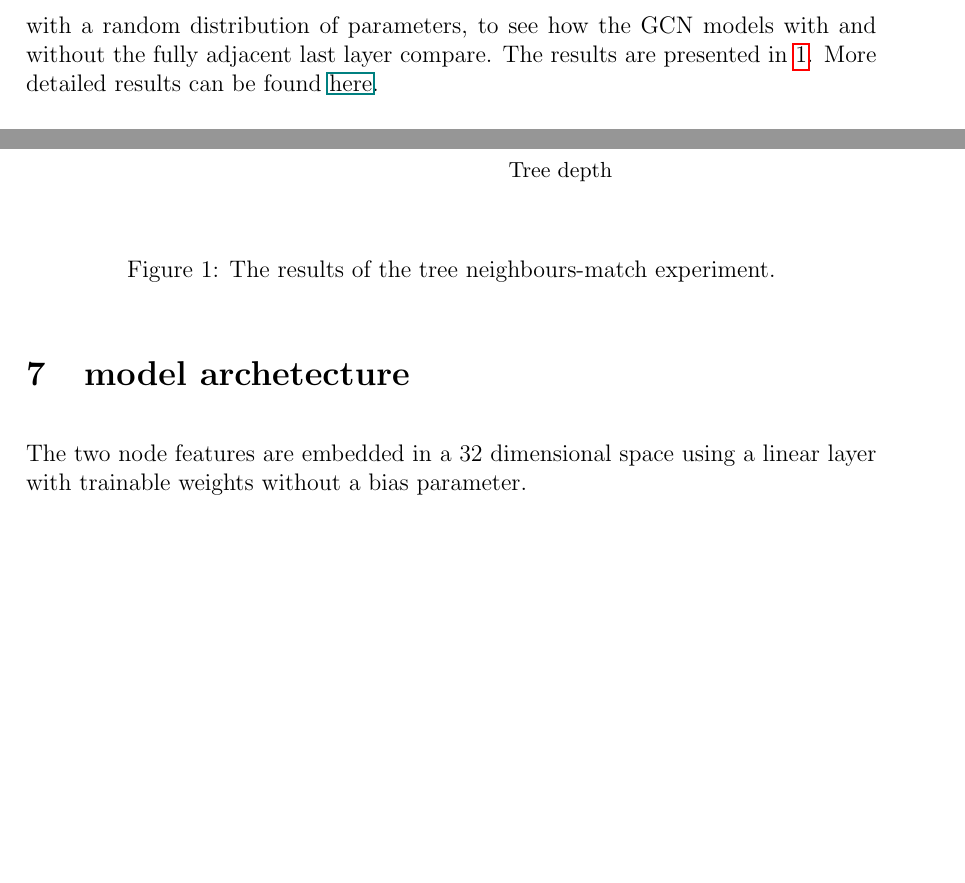
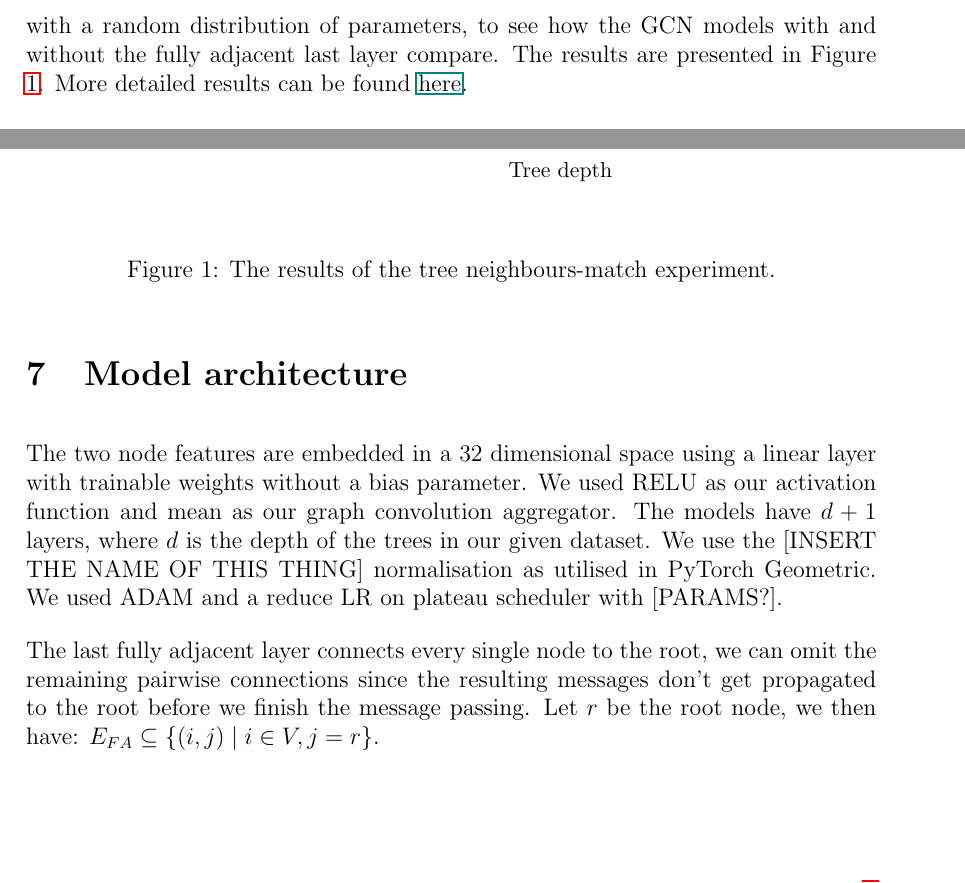
Before and after one commit to joshniemela/BottlenecksWithinGNN, a LaTeX document (report/main.tex): two parts of page 4 of 5, joined at a grey line, cut so that both start at the same text, the shorter picture padded with empty space. Compiled offline with pdfLaTeX.

Commit message:
Updated report

```diff
--- a/report/main.tex
+++ b/report/main.tex
@@ -119,7 +119,7 @@ For depths greater then 3, the number of unique trees grows to the point where t
 \subsection{Running the experiment} % tree neighbours-match
 
 Although in \cite{alon_bottleneck_2021}, the authors present their findings on the tree neighbours-match dataset, they do not provide results of implementing the fully adjacent last layer which they otherwise more widely propose as a heuristic approach to deal with over-squashing.
-This has led us to implement the fully adjacent last layer and compare the model with and without the last layer. We have in total run 1135 experiments, with a random distribution of parameters, to see how the GCN models with and without the fully adjacent last layer compare. The results are presented in \ref{fig:tree_experiment_graph}. More detailed results can be found \href{PLACE SOMETHING HERE MAYBE A LINK TO THE RESULTS IN THE}{here}.
+This has led us to implement the fully adjacent last layer and compare the model with and without the last layer. We have in total run 1135 experiments, with a random distribution of parameters, to see how the GCN models with and without the fully adjacent last layer compare. The results are presented in Figure \ref{fig:tree_experiment_graph}. More detailed results can be found \href{PLACE SOMETHING HERE MAYBE A LINK TO THE RESULTS IN THE}{here}.
 
 \begin{figure}[H]
 	\centering
@@ -128,9 +128,12 @@ This has led us to implement the fully adjacent last layer and compare the model
 	\label{fig:tree_experiment_graph}
 \end{figure}
 
-\section{model archetecture} % tree neighbours-match
+\section{Model architecture} % tree neighbours-match
 
-The two node features are embedded in a 32 dimensional space using a linear layer with trainable weights without a bias parameter.
+The two node features are embedded in a 32 dimensional space using a linear layer with trainable weights without a bias parameter. We used RELU as our activation function and mean as our graph convolution aggregator. The models have $d+1$ layers, where $d$ is the depth of the trees in our given dataset.
+We use the [INSERT THE NAME OF THIS THING] normalisation as utilised in PyTorch Geometric. We used ADAM and a reduce LR on plateau scheduler with [PARAMS?].
+
+The last fully adjacent layer connects every single node to the root, we can omit the remaining pairwise connections since the resulting messages don't get propagated to the root before we finish the message passing. Let $r$ be the root node, we then have: $E_{FA} \subseteq \{(i, j) \mid i \in V, j = r\}$.
 
 \subsection{Results} % tree neighbours-match
 
```
